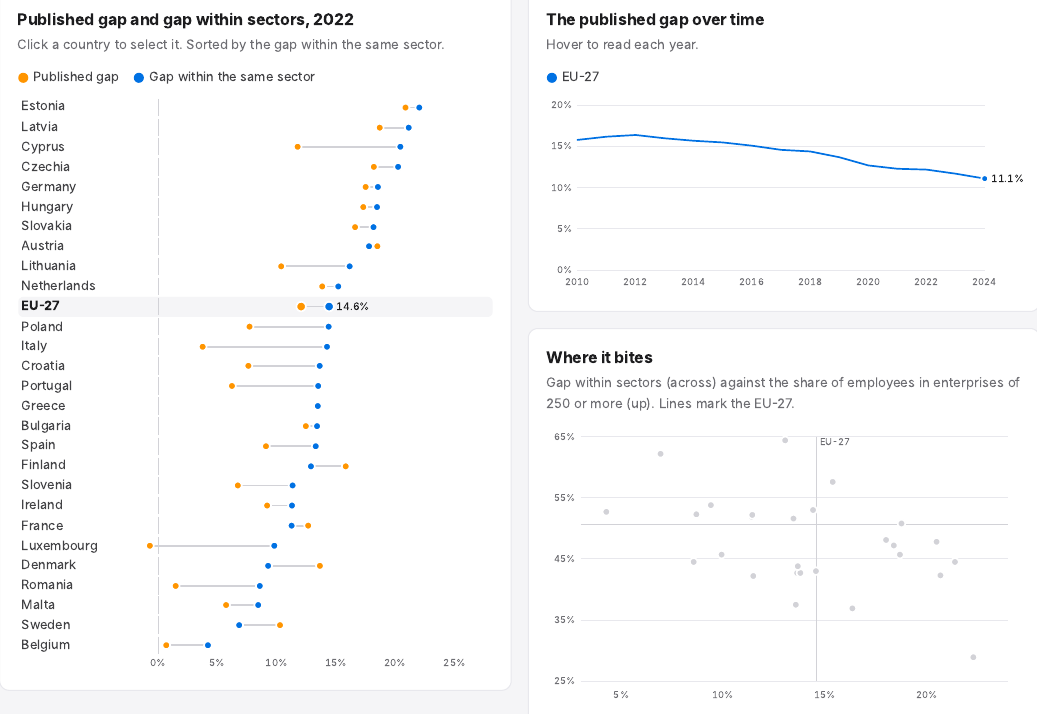
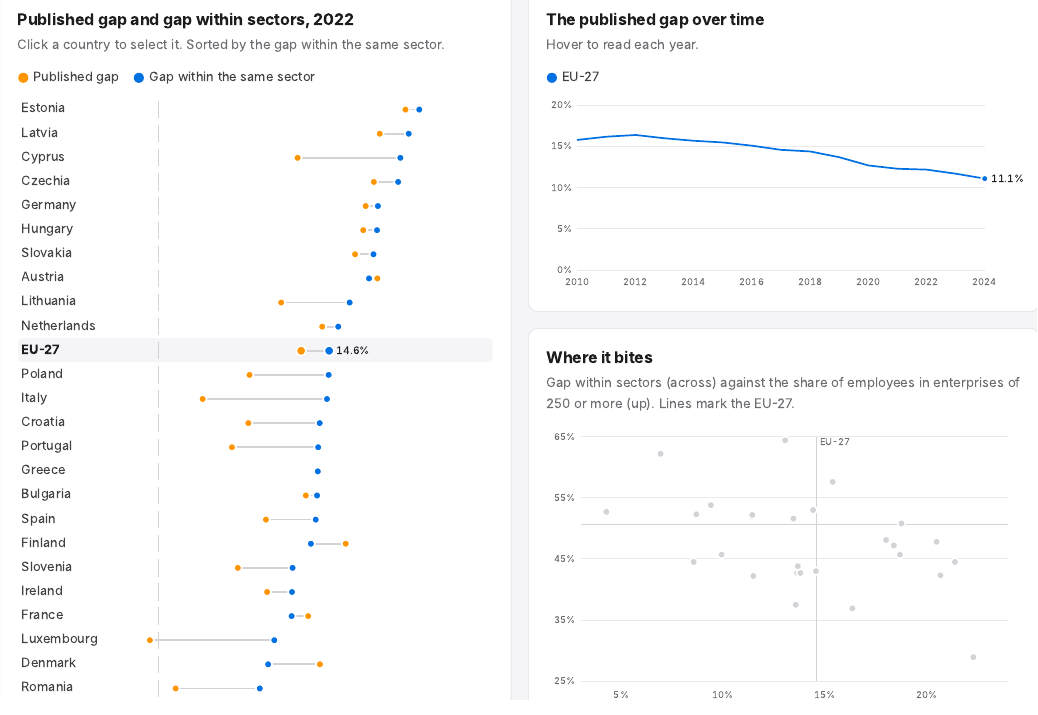
Before and after one commit to D0M3N1C0X/where-pay-transparency-bites, a Quarto document (article/index.qmd): the page in a window 1100 px wide, from 480 px down. The pictures show the output file dashboard/index.html that the author committed with the source, opened offline.

Commit message:
Accessibility: WCAG 2.2 AA fixes found by axe
Alt text for every article figure; dashboard rows at least 24px tall; links at 4.5:1 in the light theme.

Co-Authored-By: Claude Opus 5.5 <noreply@anthropic.com>

````diff
--- a/article/index.qmd
+++ b/article/index.qmd
@@ -56,7 +56,7 @@
 
 ## 1. A gap that has been closing
 
-```{r trend, fig.height = 3.6}
+```{r trend, fig.height = 3.6, fig.alt = "Line chart of the EU-27 gender pay gap from 2010 to the latest year, with a shaded band for the middle half of the 27 countries: the gap falls slowly over the period."}
 fig_trend(a)
 ```
 
@@ -76,7 +76,7 @@
 Earnings Survey separates the two. The split is symmetric, so the two parts add up to the
 published gap exactly and do not depend on taking men's or women's pay as the yardstick.
 
-```{r hidden, fig.height = 6.4}
+```{r hidden, fig.height = 6.4, fig.alt = "Paired dot chart for each Member State: the published gender pay gap and the gap within the same sector, 2022. In most countries the within-sector dot sits to the right, a wider gap."}
 fig_hidden(a)
 ```
 
@@ -125,7 +125,7 @@
 
 ## 4. Half the workforce reports every year from 2027
 
-```{r size, fig.height = 3.2}
+```{r size, fig.height = 3.2, fig.alt = "Dot chart by country: the gender pay gap by enterprise size, 2022. The gap is wider in enterprises of 250 or more employees, the ones that report every year."}
 fig_size(a)
 ```
 
@@ -142,7 +142,7 @@
 
 ## 5. Where it bites
 
-```{r bites, fig.height = 5.1}
+```{r bites, fig.height = 5.1, fig.alt = "Scatter plot of the Member States: the within-sector gender pay gap against the share of employees in enterprises of 250 or more, 2022, with the EU-27 marked. Countries top right are where pay transparency bites hardest."}
 fig_bites(a)
 ```
 
@@ -155,7 +155,7 @@
 
 ## 6. Two things the headline does show
 
-```{r control, fig.height = 5.3}
+```{r control, fig.height = 5.3, fig.alt = "Dot chart by country: the unadjusted gender pay gap in privately and publicly controlled enterprises. The private sector has the wider gap in most countries."}
 fig_control(a)
 ```
 
@@ -164,7 +164,7 @@
 public control; `r f$public_exception` is the exception. The Directive applies to public
 employers too, but the pressure will be greater in private ones.
 
-```{r age, fig.height = 3.6}
+```{r age, fig.height = 3.6, fig.alt = "Range chart by age group: the median country's gender pay gap and the middle half of countries. The gap is small for the youngest workers and widens with age."}
 fig_age(a)
 ```
 
--- a/article/style.css
+++ b/article/style.css
@@ -4,7 +4,7 @@
 :root {
   color-scheme: light;
   --paper: #ffffff; --surface: #ffffff; --ink: #1d1d1f; --ink-soft: #424245; --muted: #6e6e73;
-  --line: #e8e8ed; --line-strong: #d2d2d7; --accent: #0071e3; --accent-wash: #eef5fd;
+  --line: #e8e8ed; --line-strong: #d2d2d7; --accent: #0066cc; --accent-wash: #eef5fd;
   --plate: #ffffff; --plate-edge: #e8e8ed;
 }
 
````
Also changed, not shown: dashboard/index.html, dashboard/template.html.
